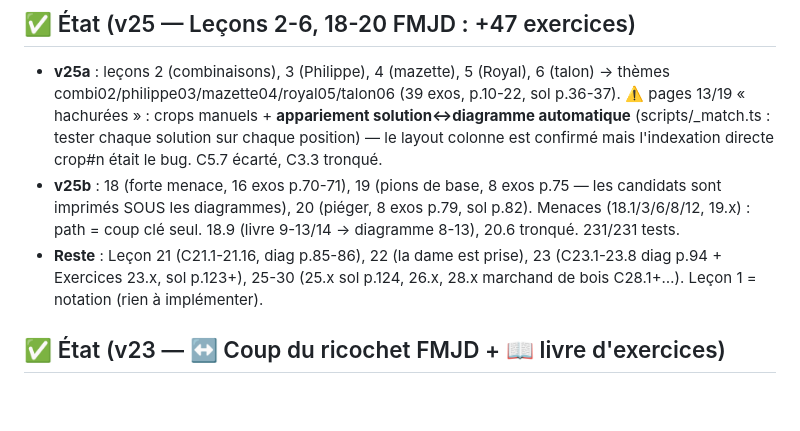
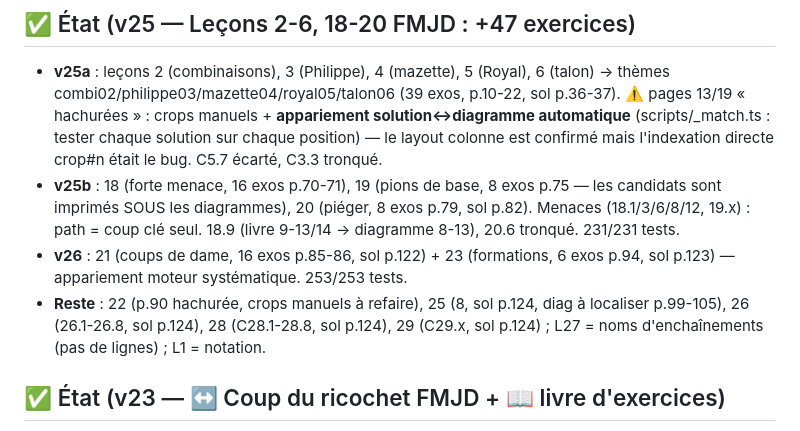
Before and after one commit to andypaypow/dames-internationales, a Markdown page: memory.md, the part around the change. Drawn GitHub-style; blank space fills up the shorter version.

Commit message:
memory: v26 + reste (22, 25-29)

```diff
--- a/memory.md
+++ b/memory.md
@@ -44,9 +44,11 @@ Repo Vite+TS : `src/{regles,ia,app,exercices,exos-gen,exo-img}.ts` · `npm run d
   les candidats sont imprimés SOUS les diagrammes), 20 (piéger, 8 exos p.79, sol p.82).
   Menaces (18.1/3/6/8/12, 19.x) : path = coup clé seul. 18.9 (livre 9-13/14 →
   diagramme 8-13), 20.6 tronqué. 231/231 tests.
-- **Reste** : Leçon 21 (C21.1-21.16, diag p.85-86), 22 (la dame est prise),
-  23 (C23.1-23.8 diag p.94 + Exercices 23.x, sol p.123+), 25-30 (25.x sol p.124,
-  26.x, 28.x marchand de bois C28.1+…). Leçon 1 = notation (rien à implémenter).
+- **v26** : 21 (coups de dame, 16 exos p.85-86, sol p.122) + 23 (formations,
+  6 exos p.94, sol p.123) — appariement moteur systématique. 253/253 tests.
+- **Reste** : 22 (p.90 hachurée, crops manuels à refaire), 25 (8, sol p.124,
+  diag à localiser p.99-105), 26 (26.1-26.8, sol p.124), 28 (C28.1-28.8, sol p.124),
+  29 (C29.x, sol p.124) ; L27 = noms d'enchaînements (pas de lignes) ; L1 = notation.
 
 ## ✅ État (v23 — ↔️ Coup du ricochet FMJD + 📖 livre d'exercices)
 - **v23a exercices** : +8 exos « ↔️ Coup du ricochet » (FMJD Cours 1, Leçon 7,
```
